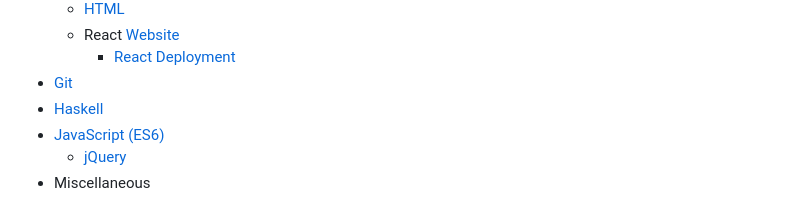
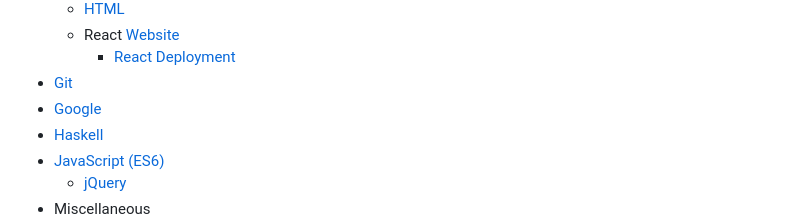
Before and after one commit to ccasil/Tips-and-Templates, a Markdown page: README.md, the part around the change. Drawn GitHub-style.

Commit message:
google

```diff
--- a/README.md
+++ b/README.md
@@ -34,6 +34,7 @@ References, guides, and random tips
   * React [Website](https://reactjs.org/)
     * [React Deployment](ReactDeployment.md)
 * [Git](Git.md)
+* [Google](Google.md)
 * [Haskell](Haskell.md)
 * [JavaScript (ES6)](JavaScript.md)
   * [jQuery](jQuery.md)
```
Also changed, not shown: Google.md (added, +17 -0 lines), assets/googletip.jpg (added).
